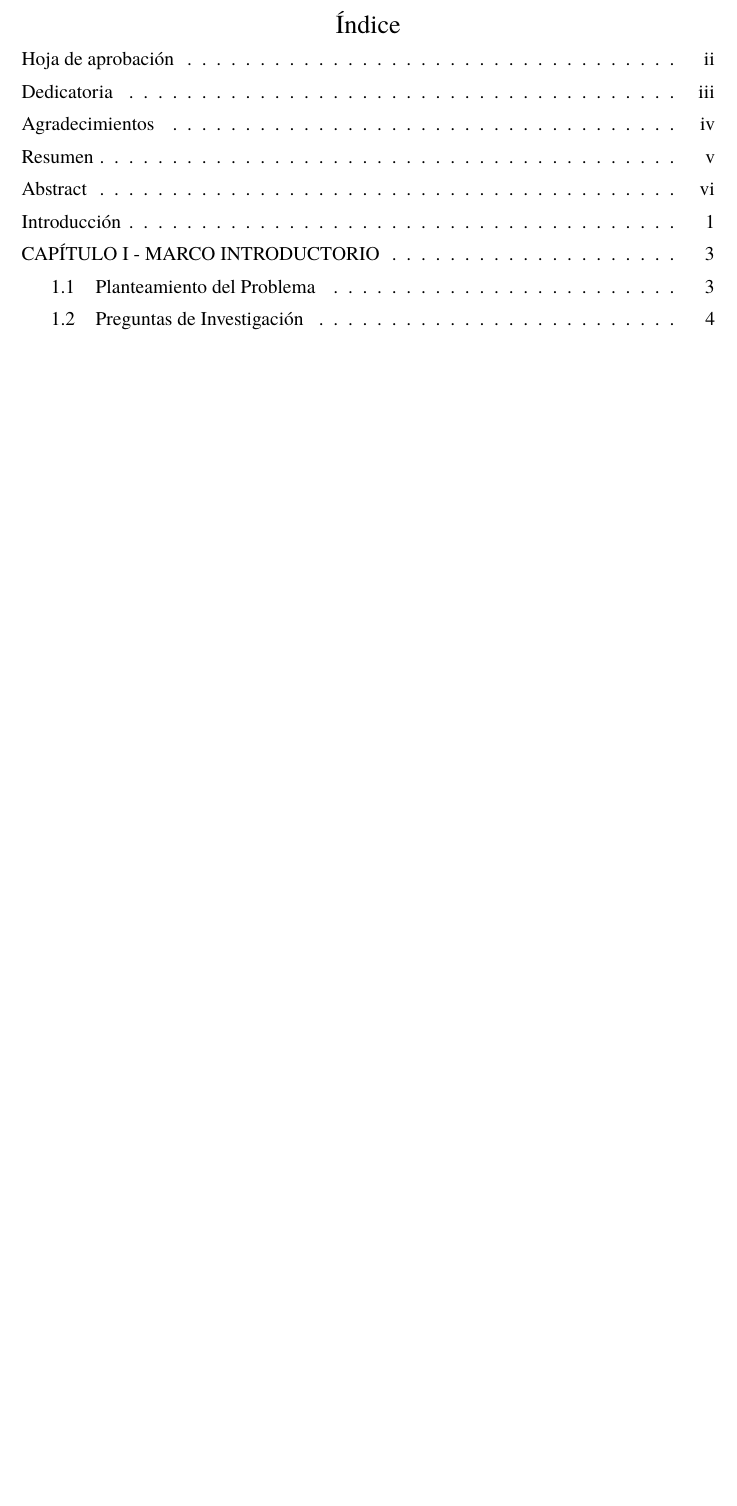
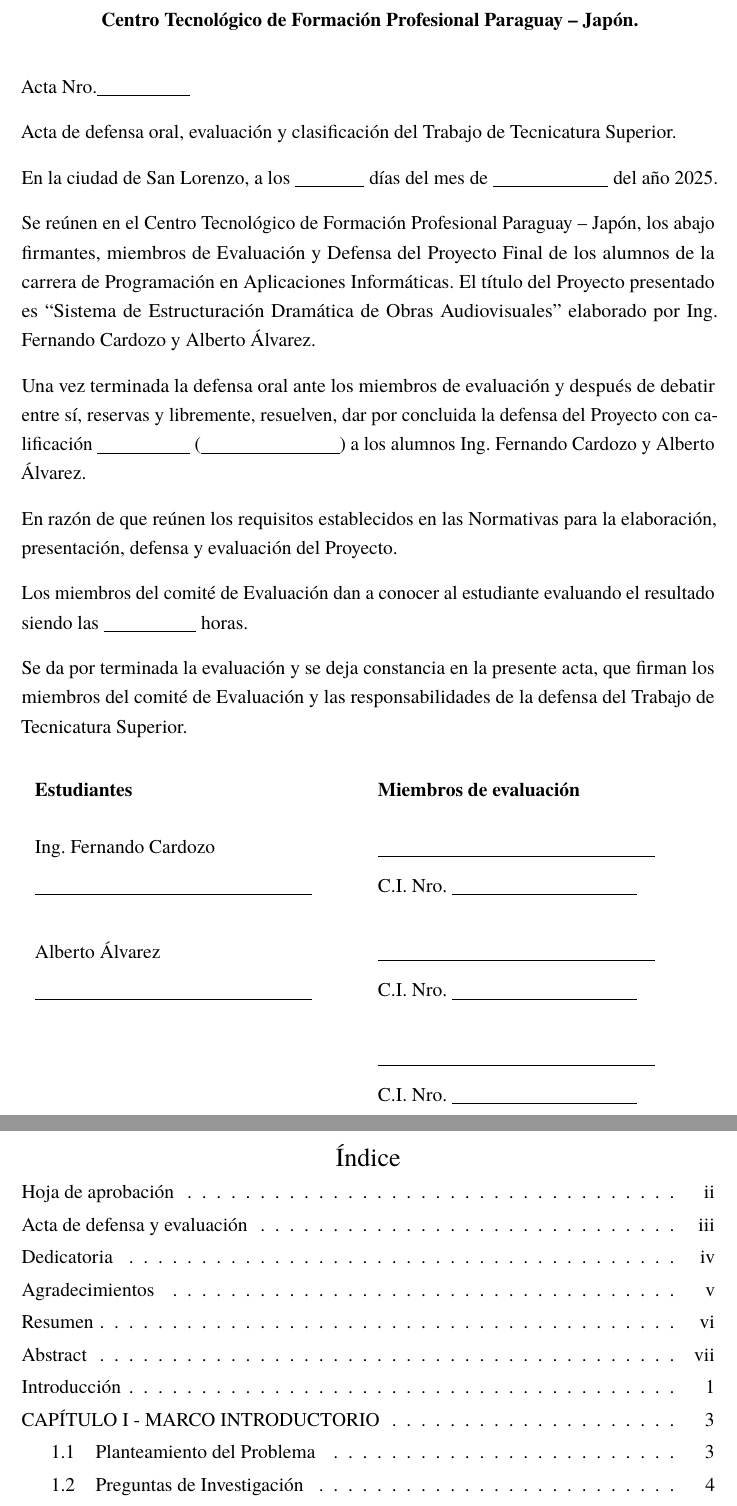
Before and after one commit to Dreamink-SNPP/BookThesis, a LaTeX document (src/Libro.tex, which reads src/pretextual/acta_defensa.tex): part of page 7 of 108 before the commit and two parts of pages 3 and 8 of 109 after it, the two joined at a grey line, cut at the place of the change, the shorter picture padded with empty space. Compiled offline with LuaLaTeX.

Commit message:
Add acta_defensa for this Libro

```diff
--- a/src/Libro.tex
+++ b/src/Libro.tex
@@ -30,6 +30,7 @@
 % Portada y aprobación
 \input{src/pretextual/portada.tex}
 \input{src/pretextual/aprobacion.tex}
+\input{src/pretextual/acta_defensa.tex}
 
 % Dedicatoria y agradecimientos
 \input{src/pretextual/dedicatoria.tex}
--- /dev/null
+++ b/src/pretextual/acta_defensa.tex
@@ -0,0 +1,46 @@
+% ══════════════════════════════════════════════════════════════════
+% ACTA DE DEFENSA Y EVALUACIÓN (Parte Pre-Textual)
+% ══════════════════════════════════════════════════════════════════
+
+\thispagestyle{plain}
+\phantomsection
+\addcontentsline{toc}{section}{Acta de defensa y evaluación}
+
+% Configuración para ajustar el contenido en una página
+\begin{center}
+	\textbf{Centro Tecnológico de Formación Profesional Paraguay -- Japón.}
+\end{center}
+
+\noindent Acta Nro.\underline{\hspace{2cm}}
+
+\noindent Acta de defensa oral, evaluación y clasificación del Trabajo de Tecnicatura Superior.
+
+\noindent En la ciudad de San Lorenzo, a los \underline{\hspace{1.5cm}} días del mes de \underline{\hspace{2.5cm}} del año 2025.
+
+\noindent Se reúnen en el Centro Tecnológico de Formación Profesional Paraguay -- Japón, los abajo firmantes, miembros de Evaluación y Defensa del Proyecto Final de los alumnos de la carrera de Programación en Aplicaciones Informáticas. El título del Proyecto presentado es ``Sistema de Estructuración Dramática de Obras Audiovisuales'' elaborado por Ing. Fernando Cardozo y Alberto Álvarez.
+
+\noindent Una vez terminada la defensa oral ante los miembros de evaluación y después de debatir entre sí, reservas y libremente, resuelven, dar por concluida la defensa del Proyecto con calificación \underline{\hspace{2cm}} (\underline{\hspace{3cm}}) a los alumnos Ing. Fernando Cardozo y Alberto Álvarez.
+
+\noindent En razón de que reúnen los requisitos establecidos en las Normativas para la elaboración, presentación, defensa y evaluación del Proyecto.
+
+\noindent Los miembros del comité de Evaluación dan a conocer al estudiante evaluando el resultado siendo las \underline{\hspace{2cm}} horas.
+
+\noindent Se da por terminada la evaluación y se deja constancia en la presente acta, que firman los miembros del comité de Evaluación y las responsabilidades de la defensa del Trabajo de Tecnicatura Superior.
+
+% Tabla de firmas
+\begin{center}
+	\begin{tabular}{p{7cm}p{7cm}}
+		\textbf{Estudiantes} & \textbf{Miembros de evaluación} \\[0.6cm]
+
+		Ing. Fernando Cardozo & \underline{\hspace{6cm}} \\[0.2cm]
+		\underline{\hspace{6cm}} & C.I. Nro. \underline{\hspace{4cm}} \\[0.8cm]
+
+		Alberto Álvarez & \underline{\hspace{6cm}} \\[0.2cm]
+		\underline{\hspace{6cm}} & C.I. Nro. \underline{\hspace{4cm}} \\[0.8cm]
+
+		& \underline{\hspace{6cm}} \\[0.2cm]
+		& C.I. Nro. \underline{\hspace{4cm}} \\
+	\end{tabular}
+\end{center}
+
+\clearpage
```
